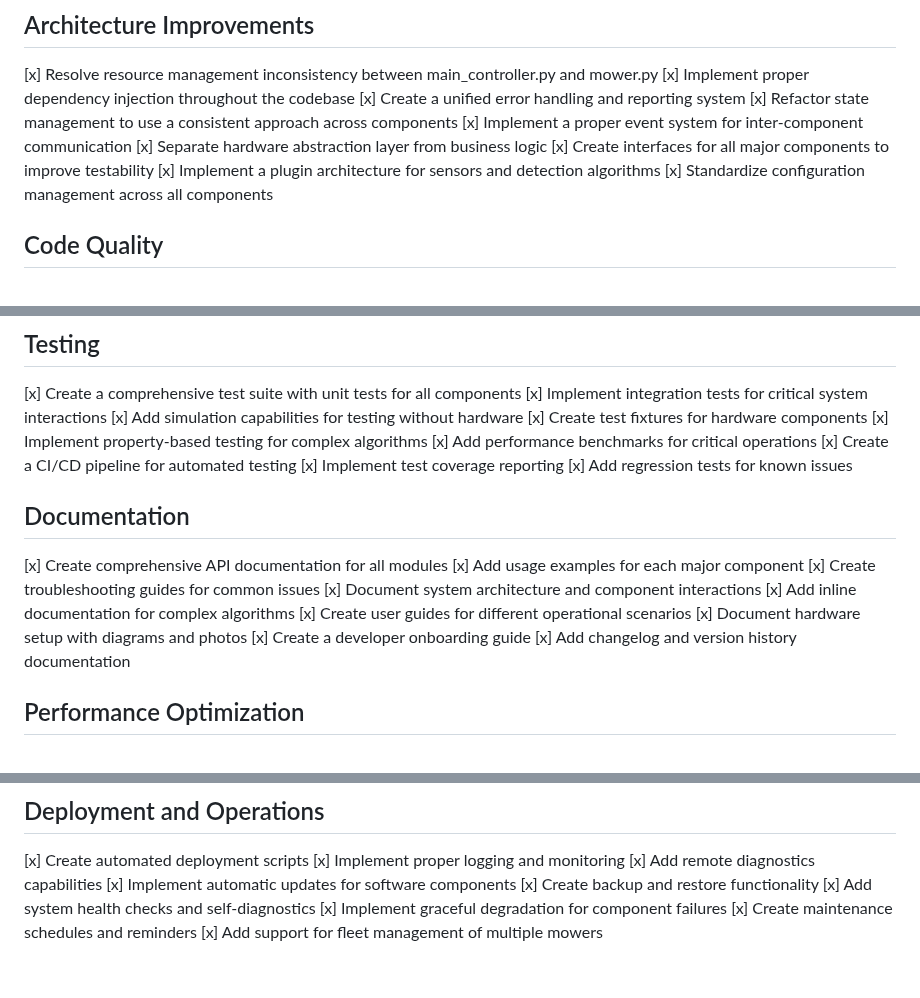
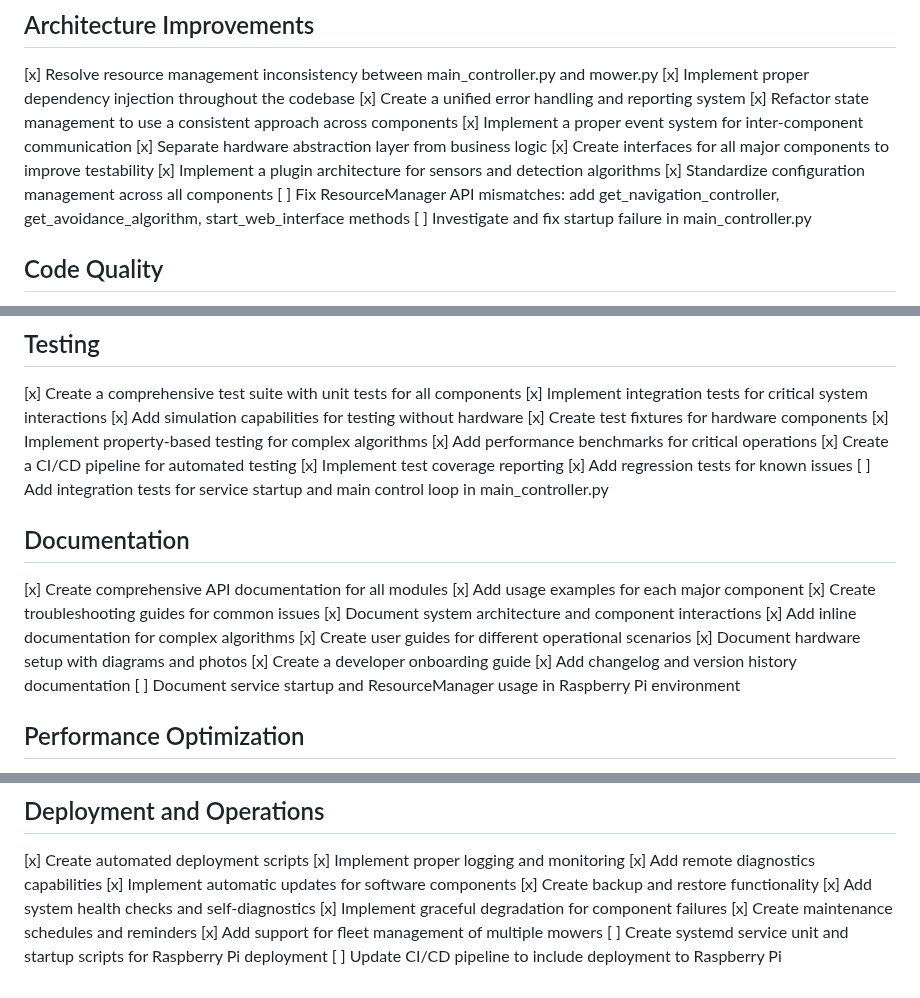
Before and after one commit to acredsfan/autonomous_mower, a Markdown page: docs/tasks.md, 3 parts joined by grey strips. Drawn GitHub-style.

Commit message:
Add tasks for ResourceManager fixes, tests, and deployment
Expand the task list with actions to address ResourceManager API mismatches, investigate main controller startup issues, and enhance integration testing. Include plans for Raspberry Pi deployment setup, including scripts and documentation. These updates ensure better reliability, test coverage, and deployment support.

```diff
--- a/docs/tasks.md
+++ b/docs/tasks.md
@@ -13,6 +13,8 @@ This document contains a comprehensive list of improvement tasks for the autonom
 [x] Create interfaces for all major components to improve testability
 [x] Implement a plugin architecture for sensors and detection algorithms
 [x] Standardize configuration management across all components
+[ ] Fix ResourceManager API mismatches: add get_navigation_controller, get_avoidance_algorithm, start_web_interface methods
+[ ] Investigate and fix startup failure in main_controller.py
 
 ## Code Quality
 
@@ -37,6 +39,7 @@ This document contains a comprehensive list of improvement tasks for the autonom
 [x] Create a CI/CD pipeline for automated testing
 [x] Implement test coverage reporting
 [x] Add regression tests for known issues
+[ ] Add integration tests for service startup and main control loop in main_controller.py
 
 ## Documentation
 
@@ -49,6 +52,7 @@ This document contains a comprehensive list of improvement tasks for the autonom
 [x] Document hardware setup with diagrams and photos
 [x] Create a developer onboarding guide
 [x] Add changelog and version history documentation
+[ ] Document service startup and ResourceManager usage in Raspberry Pi environment
 
 ## Performance Optimization
 
@@ -109,3 +113,5 @@ This document contains a comprehensive list of improvement tasks for the autonom
 [x] Implement graceful degradation for component failures
 [x] Create maintenance schedules and reminders
 [x] Add support for fleet management of multiple mowers
+[ ] Create systemd service unit and startup scripts for Raspberry Pi deployment
+[ ] Update CI/CD pipeline to include deployment to Raspberry Pi
```
